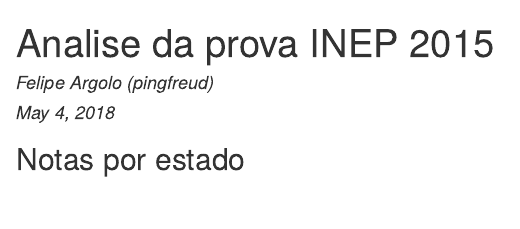
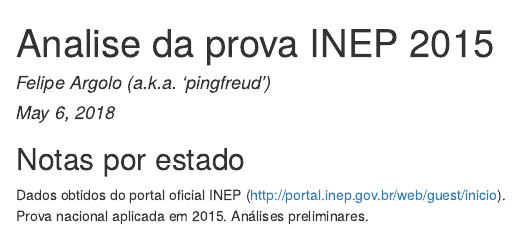
Before and after one commit to fargolo/pvota, an R Markdown document (static/reports/analysis/descriptive-v1.Rmd): the page in a window 1100 px wide, from its top. The pictures show the output file static/reports/outputs/descriptive-v1.html that the author committed with the source, opened offline.

Commit message:
Updates clean version

````diff
--- a/static/reports/analysis/descriptive-v1.Rmd
+++ b/static/reports/analysis/descriptive-v1.Rmd
@@ -1,13 +1,14 @@
 ---
 title: "Analise da prova INEP 2015"
-author: "Felipe Argolo (pingfreud)"
-date: "May 4, 2018"
+author: "Felipe Argolo (a.k.a. 'pingfreud')"
+date: "May 6, 2018"
 output: html_document
 ---
 
 ## Notas por estado
 
-
+Dados obtidos do portal oficial INEP (http://portal.inep.gov.br/web/guest/inicio).
+Prova nacional aplicada em 2015. Análises preliminares.
 ```{r,include=FALSE,echo = FALSE}
 library(xlsx)
 library(knitr)
````
Also changed, not shown: README.md, static/reports/outputs/descriptive-v1.html.
